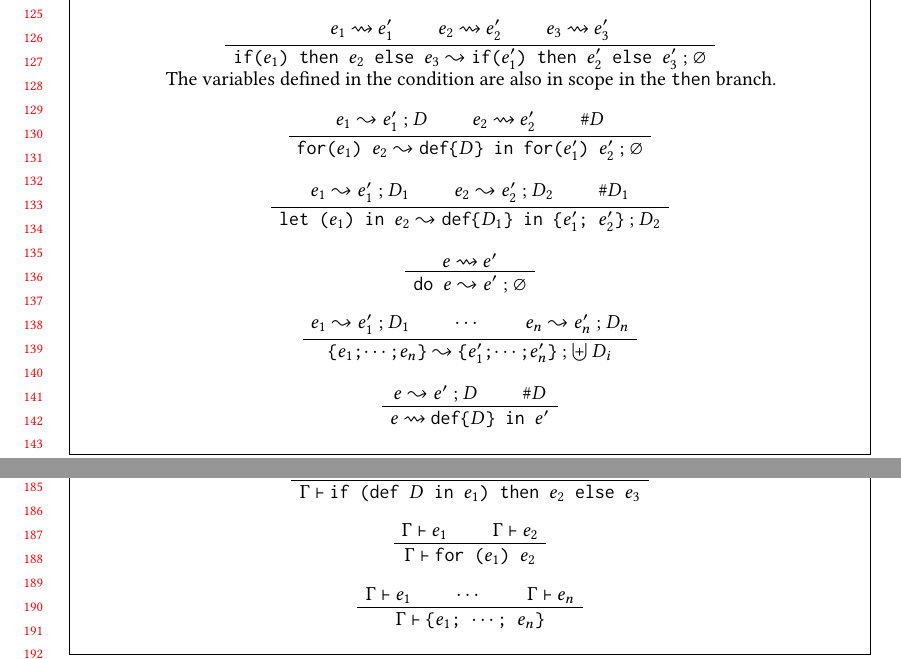
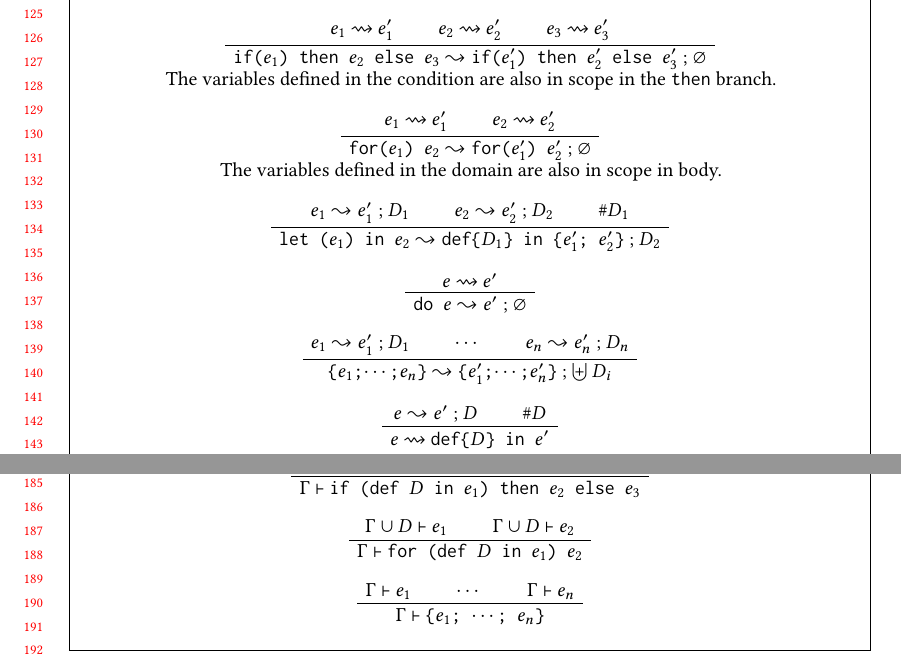
Before and after one commit to augustss/verse-semantics, a LaTeX paper (verse.tex): two parts of pages 3 and 4 of 4, joined at a grey line, cut so that both start at the same text. Compiled offline with pdfLaTeX.

Commit message:
Update 'for' scoping rules.

```diff
--- a/verse.tex
+++ b/verse.tex
@@ -357,11 +359,12 @@ The relation \defdefin{$e$}{$e'$} denotes that $e'$ is equivalent to $e$, but wi
 \\ The variables defined in the condition are also in scope in the \vtt{then} branch.
 \defafter
 
-\AxiomC{\defarrow{$e_1$}{$e'_1$}{$D$}}
+\AxiomC{\defdefin{$e_1$}{$e'_1$}}
 \AxiomC{\defdefin{$e_2$}{$e'_2$}}
-\AxiomC{\defunique{D}}
-\TrinaryInfC{\defarrow{for($e_1$) $e_2$}{def\{$D$\} in for($e'_1$) $e'_2$}{\defempty}}
-\DisplayProof \defafter
+\BinaryInfC{\defarrow{for($e_1$) $e_2$}{for($e'_1$) $e'_2$}{\defempty}}
+\DisplayProof
+\\ The variables defined in the domain are also in scope in body.
+\defafter
 
 \AxiomC{\defarrow{$e_1$}{$e'_1$}{$D_1$}}
 \AxiomC{\defarrow{$e_2$}{$e'_2$}{$D_2$}}
@@ -440,9 +443,9 @@ The relation \defdefin{$e$}{$e'$} denotes that $e'$ is equivalent to $e$, but wi
 \TrinaryInfC{\scinf{$\Gamma$}{\vtt{if (def $D$ in $e_1$) then $e_2$ else $e_3$}}}
 \DisplayProof \defafter
 
-\AxiomC{\scinf{$\Gamma$}{$e_1$}}
-\AxiomC{\scinf{$\Gamma$}{$e_2$}}
-\BinaryInfC{\scinf{$\Gamma$}{\vtt{for ($e_1$) $e_2$}}}
+\AxiomC{\scinf{$\Gamma \cup D$}{$e_1$}}
+\AxiomC{\scinf{$\Gamma \cup D$}{$e_2$}}
+\BinaryInfC{\scinf{$\Gamma$}{\vtt{for (def $D$ in $e_1$) $e_2$}}}
 \DisplayProof \defafter
 
 \AxiomC{\scinf{$\Gamma$}{$e_1$}}
```
Also changed, not shown: verse.tex (6 more changed lines).
